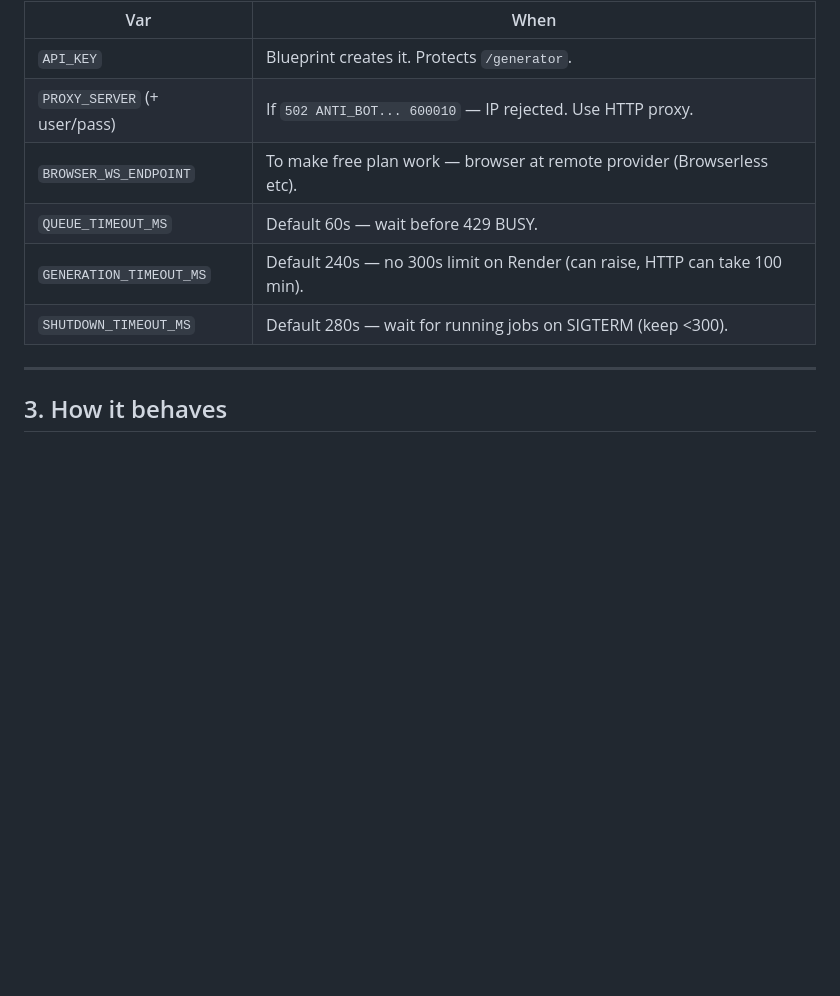
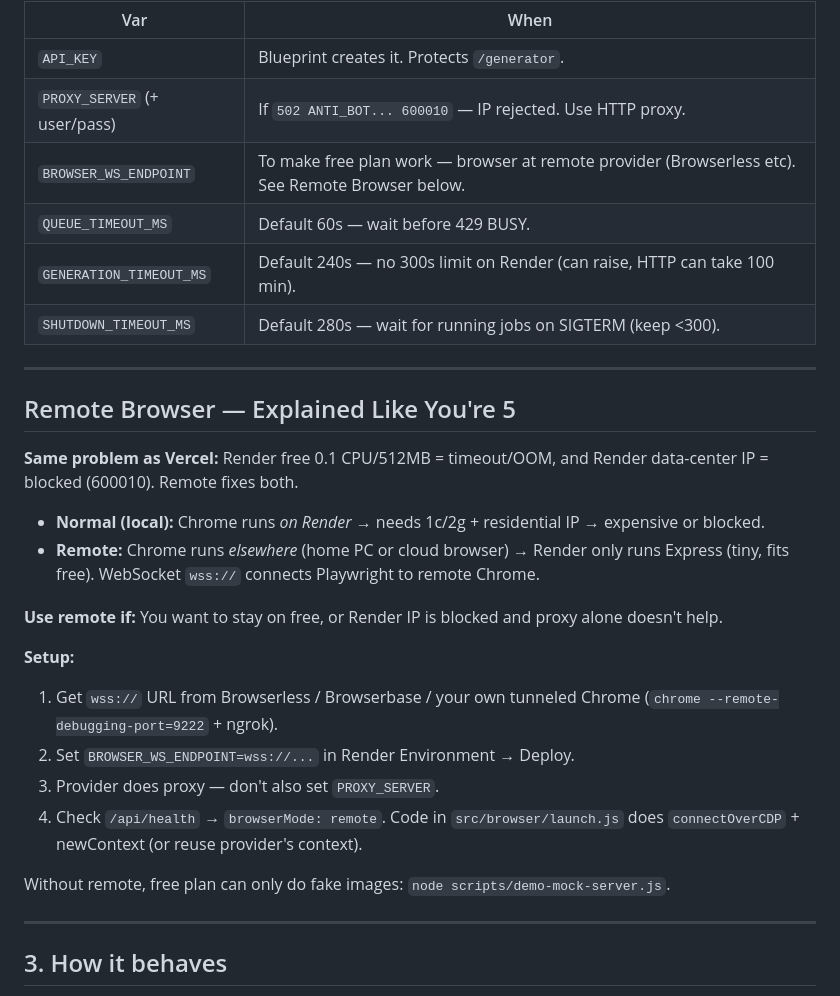
Before and after one commit to alfimy253/render_perchance, a Markdown page: DEPLOY_RENDER.md, the part around the change. GitHub-like rendering; blank space fills up the shorter version.

```diff
--- a/DEPLOY_RENDER.md
+++ b/DEPLOY_RENDER.md
@@ -49,10 +49,29 @@ Docker image already sets `BROWSER_MODE=local`, `PLAYWRIGHT_BROWSERS_PATH=/ms-pl
 |---|---|
 | `API_KEY` | Blueprint creates it. Protects `/generator`. |
 | `PROXY_SERVER` (+ user/pass) | If `502 ANTI_BOT... 600010` — IP rejected. Use HTTP proxy. |
-| `BROWSER_WS_ENDPOINT` | To make free plan work — browser at remote provider (Browserless etc). |
+| `BROWSER_WS_ENDPOINT` | To make free plan work — browser at remote provider (Browserless etc). See Remote Browser below. |
 | `QUEUE_TIMEOUT_MS` | Default 60s — wait before 429 BUSY. |
 | `GENERATION_TIMEOUT_MS` | Default 240s — no 300s limit on Render (can raise, HTTP can take 100 min). |
 | `SHUTDOWN_TIMEOUT_MS` | Default 280s — wait for running jobs on SIGTERM (keep <300). |
+
+---
+
+## Remote Browser — Explained Like You're 5
+
+**Same problem as Vercel:** Render free 0.1 CPU/512MB = timeout/OOM, and Render data-center IP = blocked (600010). Remote fixes both.
+
+- **Normal (local):** Chrome runs *on Render* → needs 1c/2g + residential IP → expensive or blocked.
+- **Remote:** Chrome runs *elsewhere* (home PC or cloud browser) → Render only runs Express (tiny, fits free). WebSocket `wss://` connects Playwright to remote Chrome.
+
+**Use remote if:** You want to stay on free, or Render IP is blocked and proxy alone doesn't help.
+
+**Setup:**
+1. Get `wss://` URL from Browserless / Browserbase / your own tunneled Chrome (`chrome --remote-debugging-port=9222` + ngrok).
+2. Set `BROWSER_WS_ENDPOINT=wss://...` in Render Environment → Deploy.
+3. Provider does proxy — don't also set `PROXY_SERVER`.
+4. Check `/api/health` → `browserMode: remote`. Code in `src/browser/launch.js` does `connectOverCDP` + newContext (or reuse provider's context).
+
+Without remote, free plan can only do fake images: `node scripts/demo-mock-server.js`.
 
 ---
 
```
Also changed, not shown: DEPLOY.md (+34 -0 lines), REMOTE_BROWSER.md (added, +54 -0 lines).
